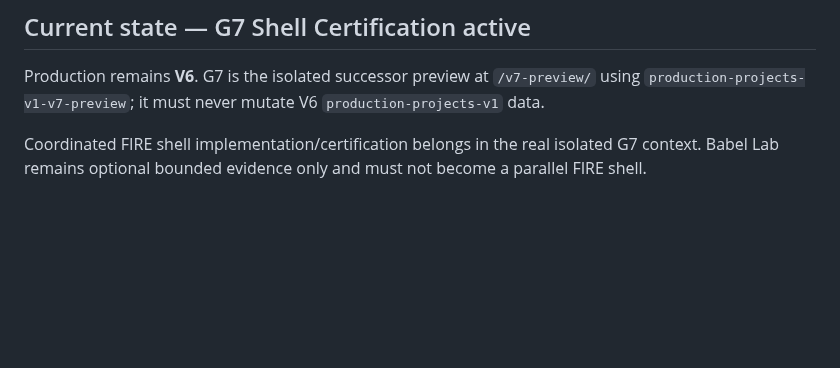
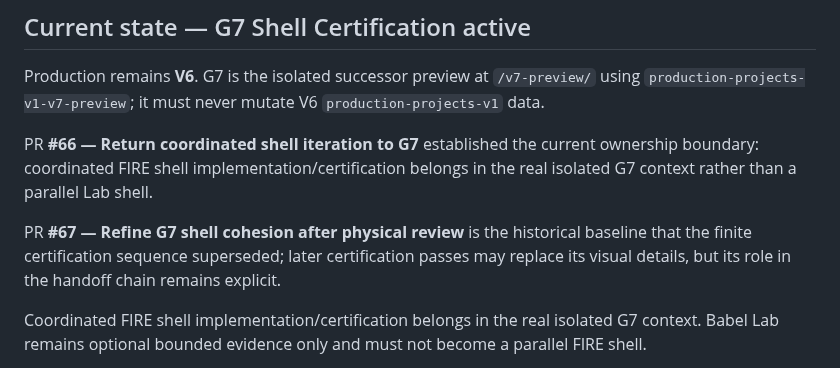
Before and after one commit to BabeDrums/babel-fire, a Markdown page: START_HERE.md, the part around the change. Rendered like a GitHub page; blank space fills up the shorter version.

Commit message:
Restore required G7 provenance markers

```diff
--- a/START_HERE.md
+++ b/START_HERE.md
@@ -18,6 +18,10 @@ Use **Babel** as the project-facing name.
 ## Current state — G7 Shell Certification active
 
 Production remains **V6**. G7 is the isolated successor preview at `/v7-preview/` using `production-projects-v1-v7-preview`; it must never mutate V6 `production-projects-v1` data.
+
+PR **#66 — Return coordinated shell iteration to G7** established the current ownership boundary: coordinated FIRE shell implementation/certification belongs in the real isolated G7 context rather than a parallel Lab shell.
+
+PR **#67 — Refine G7 shell cohesion after physical review** is the historical baseline that the finite certification sequence superseded; later certification passes may replace its visual details, but its role in the handoff chain remains explicit.
 
 Coordinated FIRE shell implementation/certification belongs in the real isolated G7 context. Babel Lab remains optional bounded evidence only and must not become a parallel FIRE shell.
 
```
